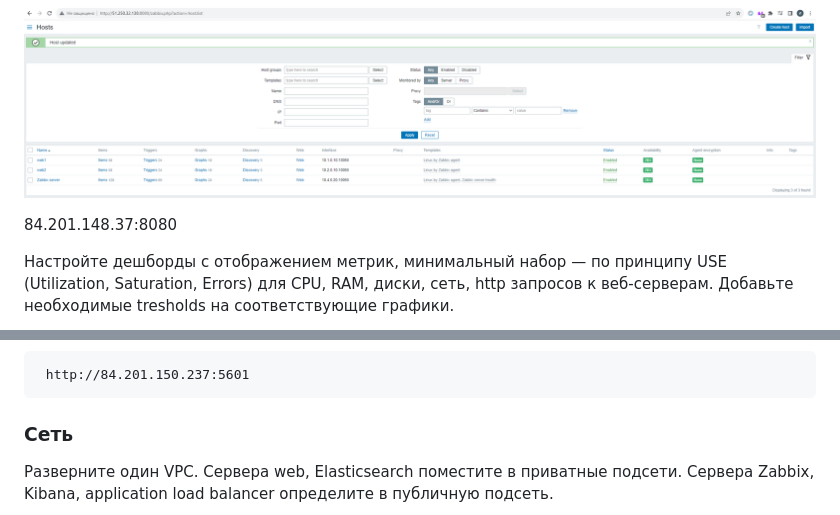
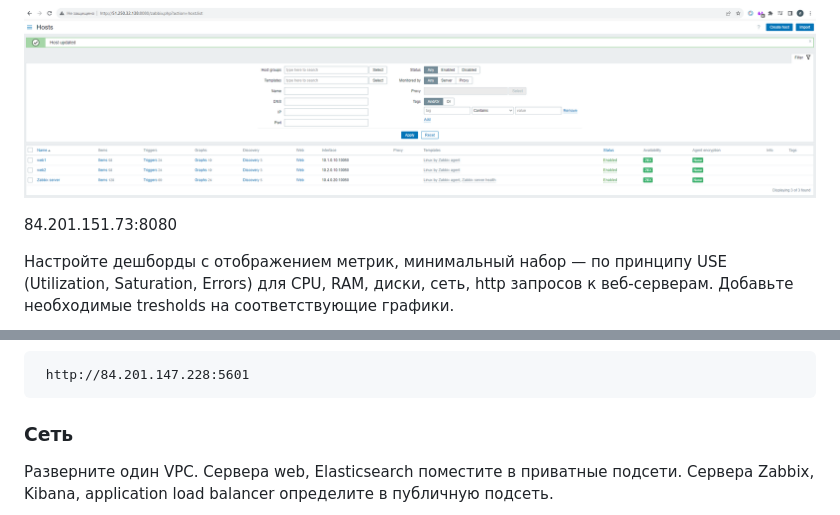
Before and after one commit to matiz86/sys-diplom, a Markdown page: README.md, 2 parts joined by grey strips. Drawn GitHub-style.

```diff
--- a/README.md
+++ b/README.md
@@ -76,7 +76,7 @@
 
 ![web1](https://github.com/matiz86/sys-diplom/blob/main/image/zabbix.png)
 
-84.201.148.37:8080
+84.201.151.73:8080
 
 
 Настройте дешборды с отображением метрик, минимальный набор — по принципу USE (Utilization, Saturation, Errors) для CPU, RAM, диски, сеть, http запросов к веб-серверам. Добавьте необходимые tresholds на соответствующие графики.
@@ -145,7 +145,7 @@ sudo filebeat -e
 
 
 
-     http://84.201.150.237:5601
+     http://84.201.147.228:5601
 
 
 ### Сеть
```
